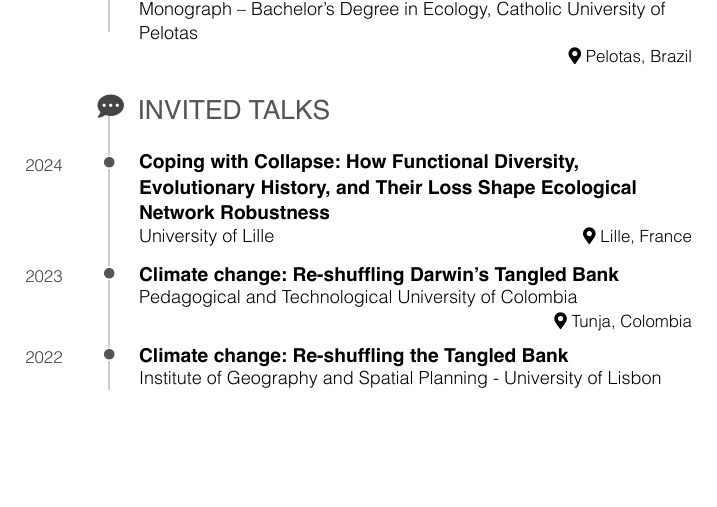
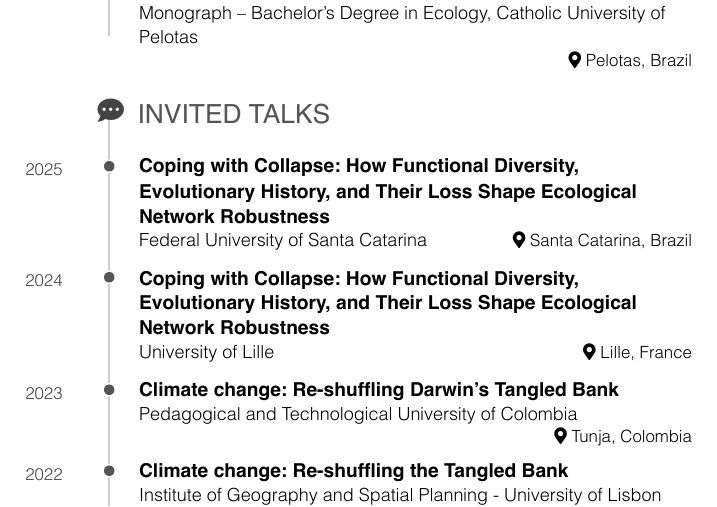
Before and after one commit to bastazini/CV, an R Markdown document (CV.Rmd): part of page 11 of 15, cut so that both start at the same text, the shorter picture padded with empty space. The pictures show the output file CV.pdf that the author committed with the source.

Commit message:
talks update

```diff
--- a/CV.Rmd
+++ b/CV.Rmd
@@ -8,7 +8,7 @@ output:
     self_contained: true
 
 ##PARA PRODUZIR PDF
-#knit: pagedown::chrome_print
+knit: pagedown::chrome_print
 #options(pagedown.remote.maxattempts=40)
 #options(pagedown.timeout = 60000)  # Increase timeout to 60 seconds
 #/Applications/Google\ Chrome.app/Contents/MacOS/Google\ Chrome --version
@@ -953,6 +953,14 @@ Invited Talks {data-icon=comment-dots}
 
 ### Coping with Collapse: How Functional Diversity, Evolutionary History, and Their Loss Shape Ecological Network Robustness
 
+Federal University of Santa Catarina
+
+Santa Catarina, Brazil
+
+2025
+
+### Coping with Collapse: How Functional Diversity, Evolutionary History, and Their Loss Shape Ecological Network Robustness
+
 University of Lille
 
 Lille, France
```
Also changed, not shown: CV.pdf.
